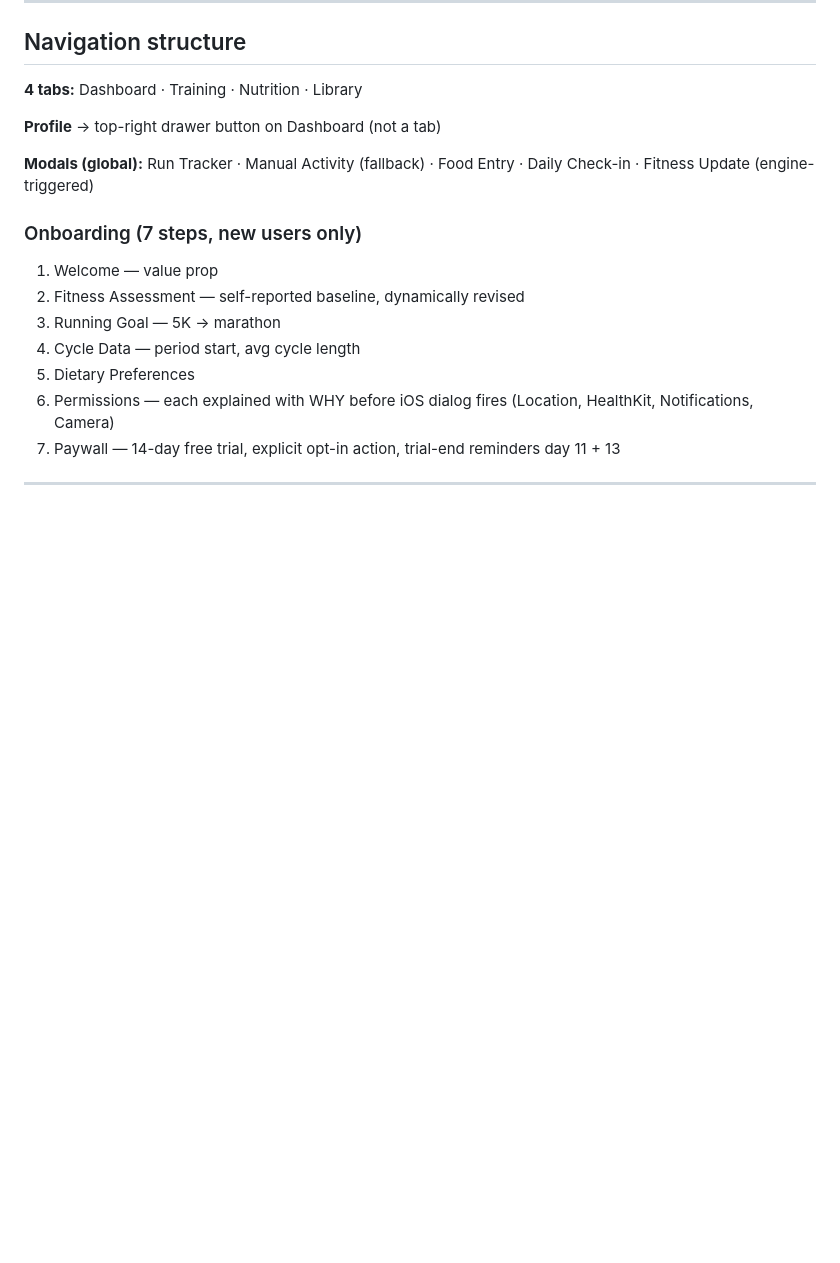
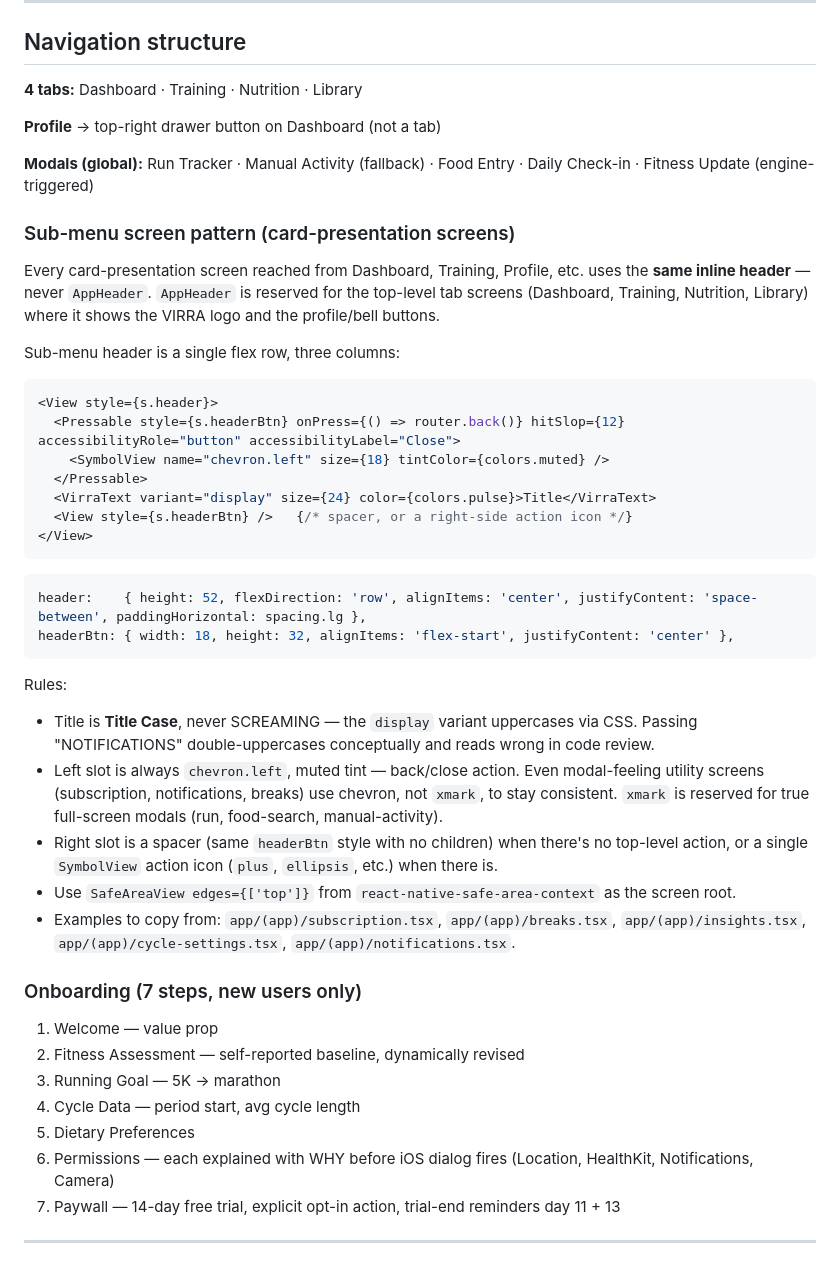
Before and after one commit to emmahchromatic-web/virra, a Markdown page: CLAUDE.md, the part around the change. Drawn GitHub-style; blank space fills up the shorter version.

Commit message:
docs: document sub-menu screen header pattern in CLAUDE.md
Captures the inline three-column header convention (chevron.left + centred
display title + balanced spacer) used by every card-presentation screen, so
future work doesn't reach for AppHeader on a sub-menu.

Co-Authored-By: Claude Opus 4.7 <noreply@anthropic.com>

````diff
--- a/CLAUDE.md
+++ b/CLAUDE.md
@@ -122,6 +122,34 @@ Targets are the product of **cycle phase × training load** — not cycle phase
 **Profile** → top-right drawer button on Dashboard (not a tab)
 
 **Modals (global):** Run Tracker · Manual Activity (fallback) · Food Entry · Daily Check-in · Fitness Update (engine-triggered)
+
+### Sub-menu screen pattern (card-presentation screens)
+
+Every card-presentation screen reached from Dashboard, Training, Profile, etc. uses the **same inline header** — never `AppHeader`. `AppHeader` is reserved for the top-level tab screens (Dashboard, Training, Nutrition, Library) where it shows the VIRRA logo and the profile/bell buttons.
+
+Sub-menu header is a single flex row, three columns:
+
+```tsx
+<View style={s.header}>
+  <Pressable style={s.headerBtn} onPress={() => router.back()} hitSlop={12} accessibilityRole="button" accessibilityLabel="Close">
+    <SymbolView name="chevron.left" size={18} tintColor={colors.muted} />
+  </Pressable>
+  <VirraText variant="display" size={24} color={colors.pulse}>Title</VirraText>
+  <View style={s.headerBtn} />   {/* spacer, or a right-side action icon */}
+</View>
+```
+
+```ts
+header:    { height: 52, flexDirection: 'row', alignItems: 'center', justifyContent: 'space-between', paddingHorizontal: spacing.lg },
+headerBtn: { width: 18, height: 32, alignItems: 'flex-start', justifyContent: 'center' },
+```
+
+Rules:
+- Title is **Title Case**, never SCREAMING — the `display` variant uppercases via CSS. Passing "NOTIFICATIONS" double-uppercases conceptually and reads wrong in code review.
+- Left slot is always `chevron.left`, muted tint — back/close action. Even modal-feeling utility screens (subscription, notifications, breaks) use chevron, not `xmark`, to stay consistent. `xmark` is reserved for true full-screen modals (run, food-search, manual-activity).
+- Right slot is a spacer (same `headerBtn` style with no children) when there's no top-level action, or a single `SymbolView` action icon (`plus`, `ellipsis`, etc.) when there is.
+- Use `SafeAreaView edges={['top']}` from `react-native-safe-area-context` as the screen root.
+- Examples to copy from: `app/(app)/subscription.tsx`, `app/(app)/breaks.tsx`, `app/(app)/insights.tsx`, `app/(app)/cycle-settings.tsx`, `app/(app)/notifications.tsx`.
 
 ### Onboarding (7 steps, new users only)
 1. Welcome — value prop
````
